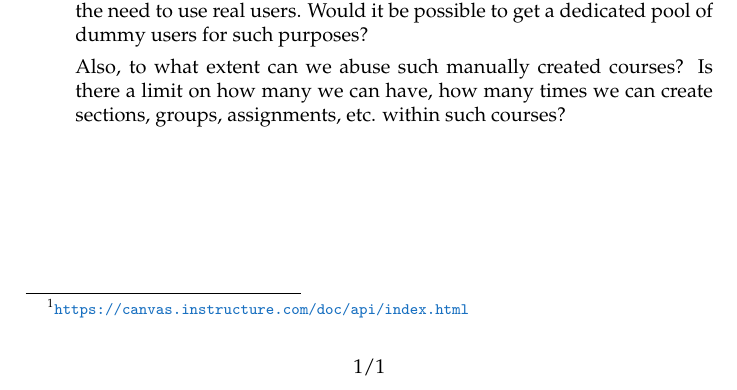
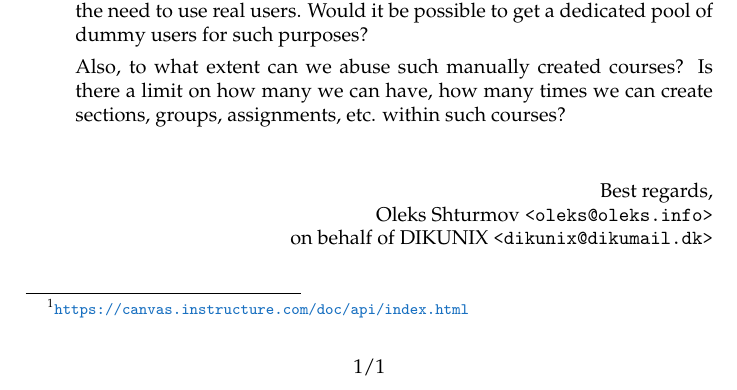
Before and after one commit to DIKUNIX/staffeli-ci, a LaTeX document (ku-clarification/master.tex): part of the page, cut so that both start at the same text. Compiled offline with pdfLaTeX.

Commit message:
End with a signature

```diff
--- a/ku-clarification/master.tex
+++ b/ku-clarification/master.tex
@@ -62,4 +62,14 @@ assignments, etc. within such courses?
 
 \end{enumerate}
 
+\medskip
+
+\begin{flushright}
+
+Best regards,\\
+Oleks Shturmov \texttt{<oleks@oleks.info>} \\
+on behalf of DIKUNIX \texttt{<dikunix@dikumail.dk>}
+
+\end{flushright}
+
 \end{document}
```
